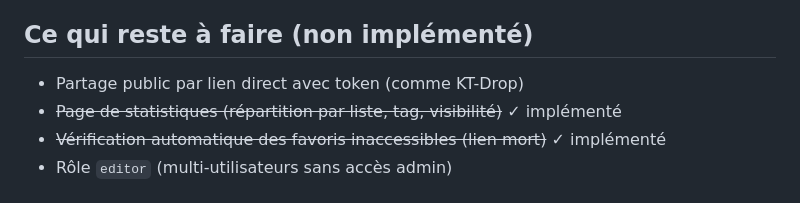
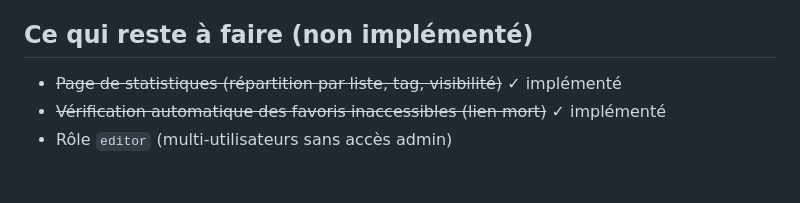
Before and after one commit to aKelleter/KT-Start, a Markdown page: CLAUDE.md, the part around the change. Rendered like a GitHub page.

```diff
--- a/CLAUDE.md
+++ b/CLAUDE.md
@@ -207,7 +207,6 @@ Fichier : `public/assets/css/app.css`
 - **Mode sombre — fond** : `background-attachment: fixed` conservé en mode clair seulement ; en mode sombre, fond couleur unie sans gradient (les `radial-gradient` fixes créent des bandes répétées visibles au scroll sur fond sombre)
 
 ## Ce qui reste à faire (non implémenté)
-- Partage public par lien direct avec token (comme KT-Drop)
 - ~~Page de statistiques (répartition par liste, tag, visibilité)~~ ✓ implémenté
 - ~~Vérification automatique des favoris inaccessibles (lien mort)~~ ✓ implémenté
 - Rôle `editor` (multi-utilisateurs sans accès admin)
```
Also changed, not shown: README.md (+0 -1 lines).
